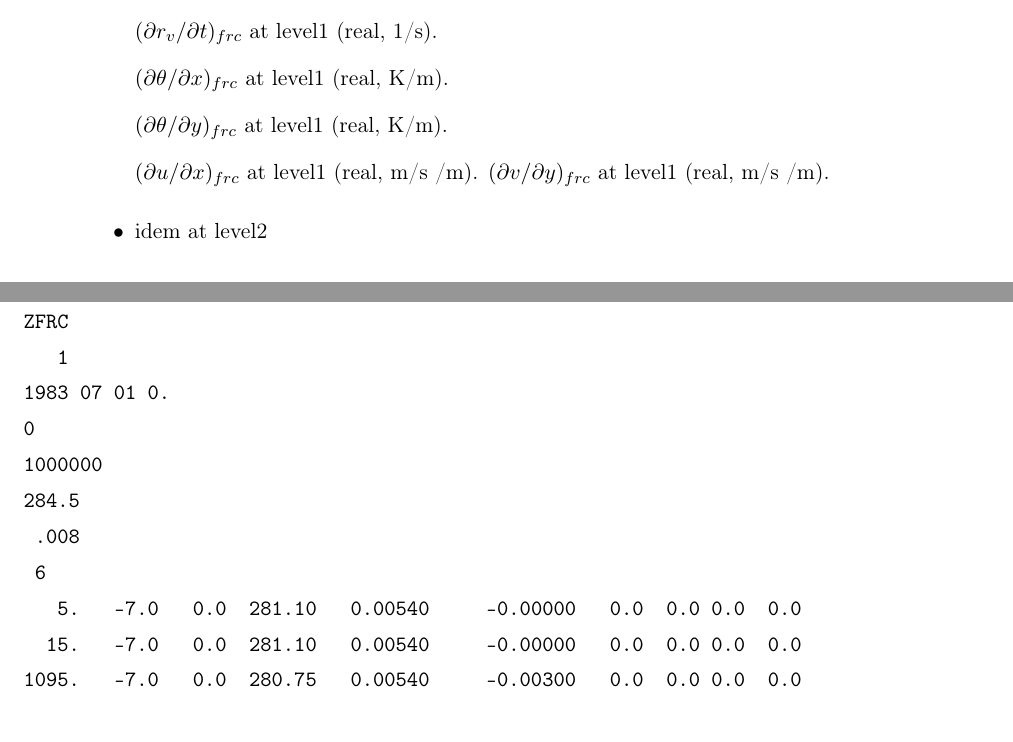
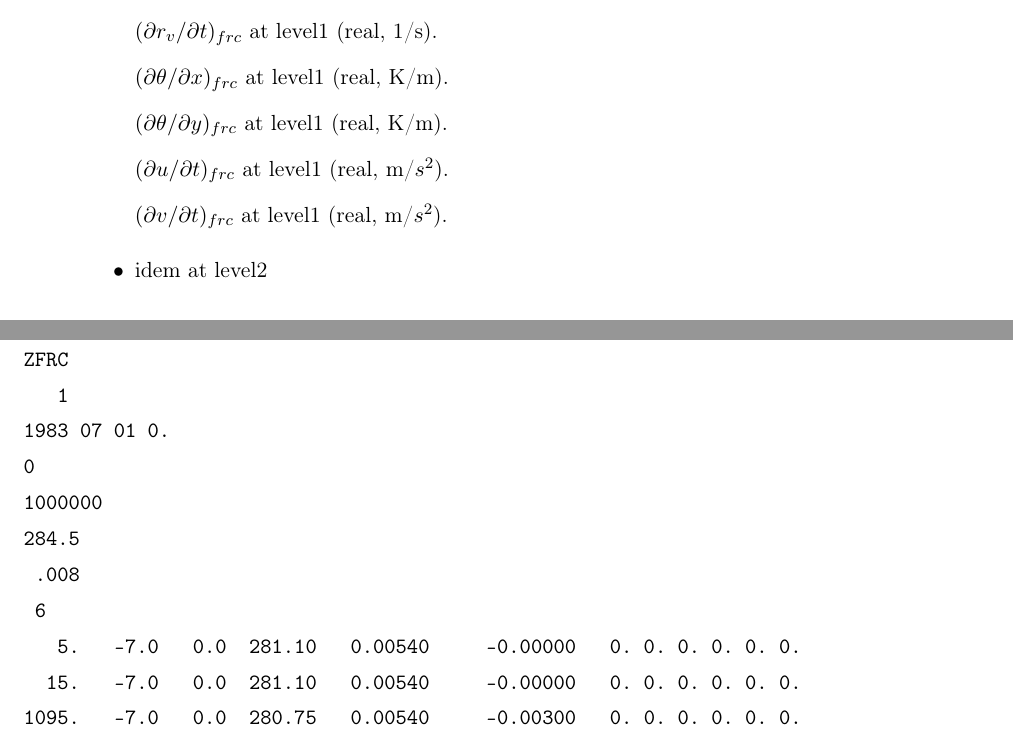
Before and after one commit to QuentinRodier/MNH-DOC, a LaTeX thesis (user_guide/book3.tex, which reads user_guide/ideal/idealcases.tex): two parts of pages 59 and 60 of 279, joined at a grey line, cut so that both start at the same text. Compiled offline with pdfLaTeX; a LaTeX package or settings file that is missing is left out.

Commit message:
Quentin 10/12/2018 :correction examples of free format forcing in prep_ideal and list of forcing variables

```diff
--- a/user_guide/ideal/idealcases.tex
+++ b/user_guide/ideal/idealcases.tex
@@ -1589,8 +1589,9 @@ $(\partial\theta/ \partial x)_{frc}$ at level1 (real, K/m).
 
 $(\partial\theta/ \partial y)_{frc}$ at level1 (real, K/m).
 
-$(\partial u/ \partial x)_{frc}$ at level1 (real, m/s /m).
-$(\partial v/ \partial y)_{frc}$ at level1 (real, m/s /m).
+$(\partial u/ \partial t)_{frc}$ at level1 (real, m/$s^2$).
+
+$(\partial v/ \partial t)_{frc}$ at level1 (real, m/$s^2$).
 
 \item idem at level2
 \item   ...
@@ -1622,12 +1623,12 @@ ZFRC
 284.5
  .008
  6
-   5.   -7.0   0.0  281.10   0.00540     -0.00000   0.0  0.0 0.0  0.0
-  15.   -7.0   0.0  281.10   0.00540     -0.00000   0.0  0.0 0.0  0.0
-1095.   -7.0   0.0  280.75   0.00540     -0.00300   0.0  0.0 0.0  0.0
-1145.   -7.0   0.0  290.60   0.00190     -0.00300   0.0  0.0 0.0  0.0
-3000.   -7.0   0.0  304.15   0.00190     -0.00300   0.0  0.0 0.0  0.0
-9000.   -7.0   0.0  346.15   0.00190     -0.00300   0.0  0.0 0.0  0.0
+   5.   -7.0   0.0  281.10   0.00540     -0.00000   0. 0. 0. 0. 0. 0.
+  15.   -7.0   0.0  281.10   0.00540     -0.00000   0. 0. 0. 0. 0. 0.
+1095.   -7.0   0.0  280.75   0.00540     -0.00300   0. 0. 0. 0. 0. 0.
+1145.   -7.0   0.0  290.60   0.00190     -0.00300   0. 0. 0. 0. 0. 0.
+3000.   -7.0   0.0  304.15   0.00190     -0.00300   0. 0. 0. 0. 0. 0.
+9000.   -7.0   0.0  346.15   0.00190     -0.00300   0. 0. 0. 0. 0. 0.
 \end{verbatim}
 
 \subsection{The advective forcing} \label{ss:adv_forcing}
```
